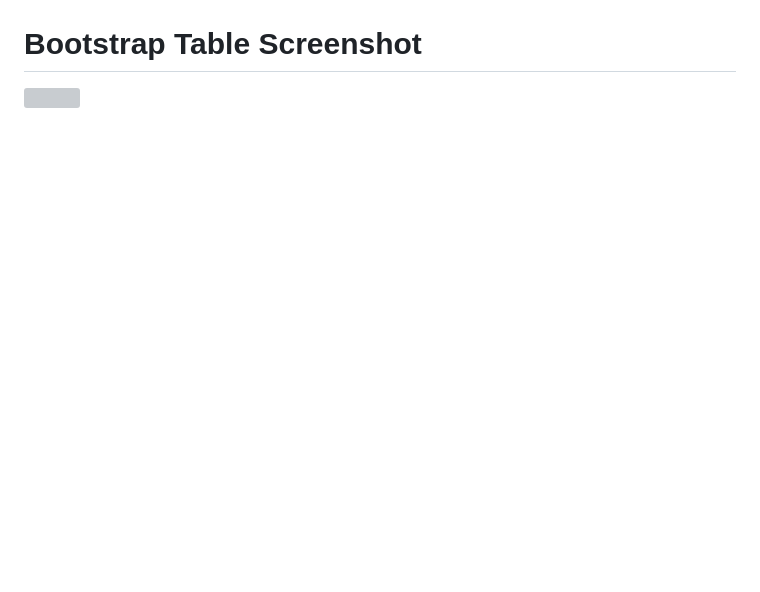
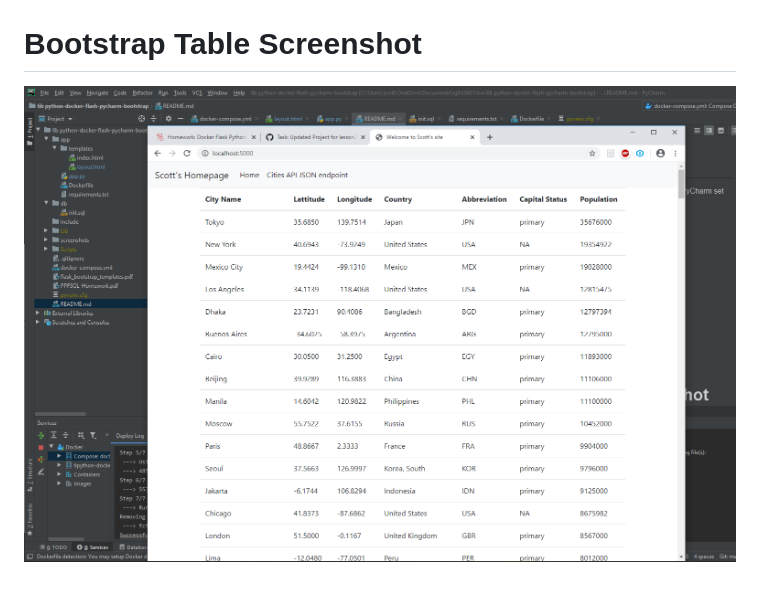
Before and after one commit to sng23/python-docker-flask-pycharm-bootstrap, a Markdown page: README.md, the part around the change. Rendered like a GitHub page; pictures changed too: screenshots/bootstrap.png (added); blank space fills up the shorter version; grey boxes are pictures that could not be loaded.

Commit message:
Task: Step 15 - Update username, navbar, main content element, and screenshot for bootstrap table output.

```diff
--- a/README.md
+++ b/README.md
@@ -12,4 +12,4 @@ This project is a homework assignment to teach how to get PyCharm set up with Do
 ![pycharm data query](/screenshots/query.png)
 
 # Bootstrap Table Screenshot
-![]()
+![bootstrap tabular output](/screenshots/bootstrap.png)
```
Also changed, not shown: 2 other files.
